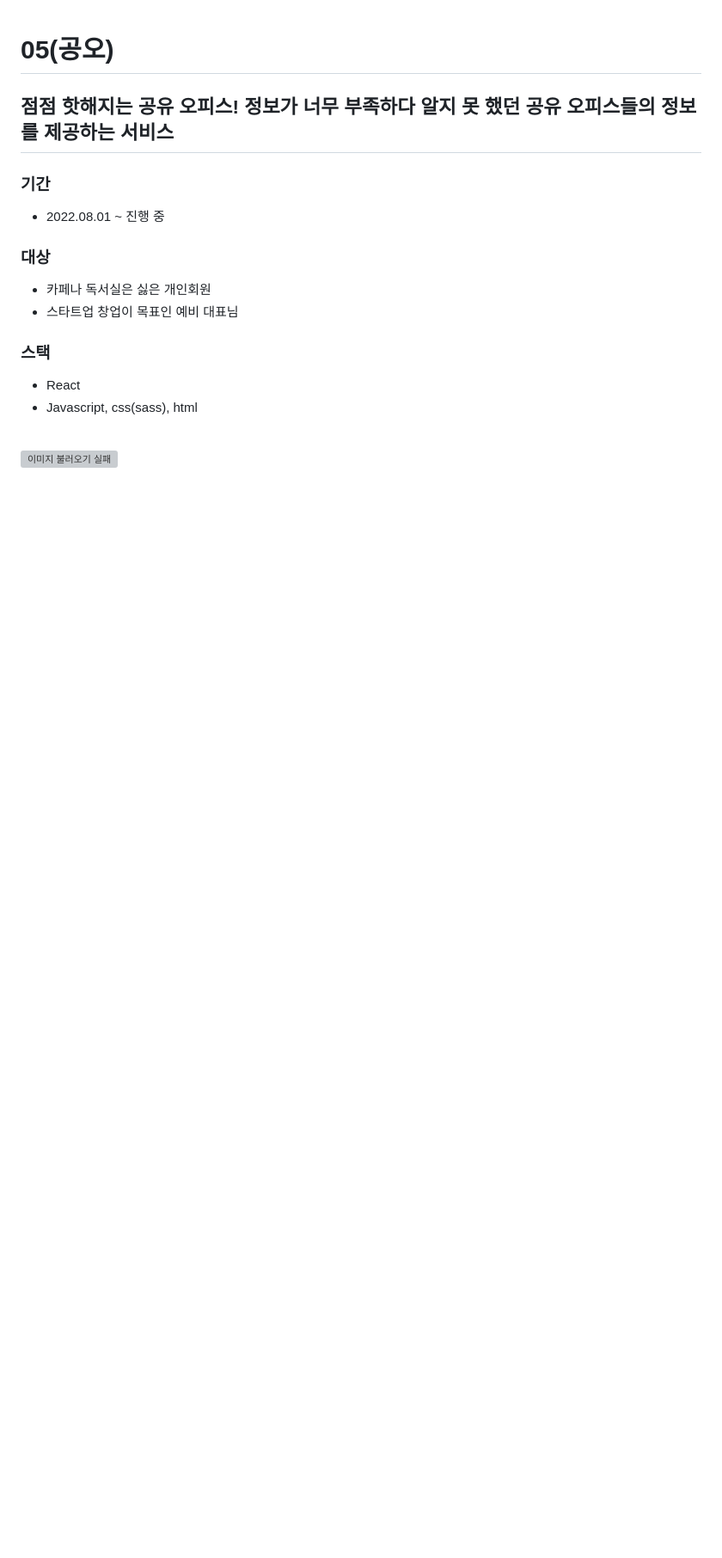
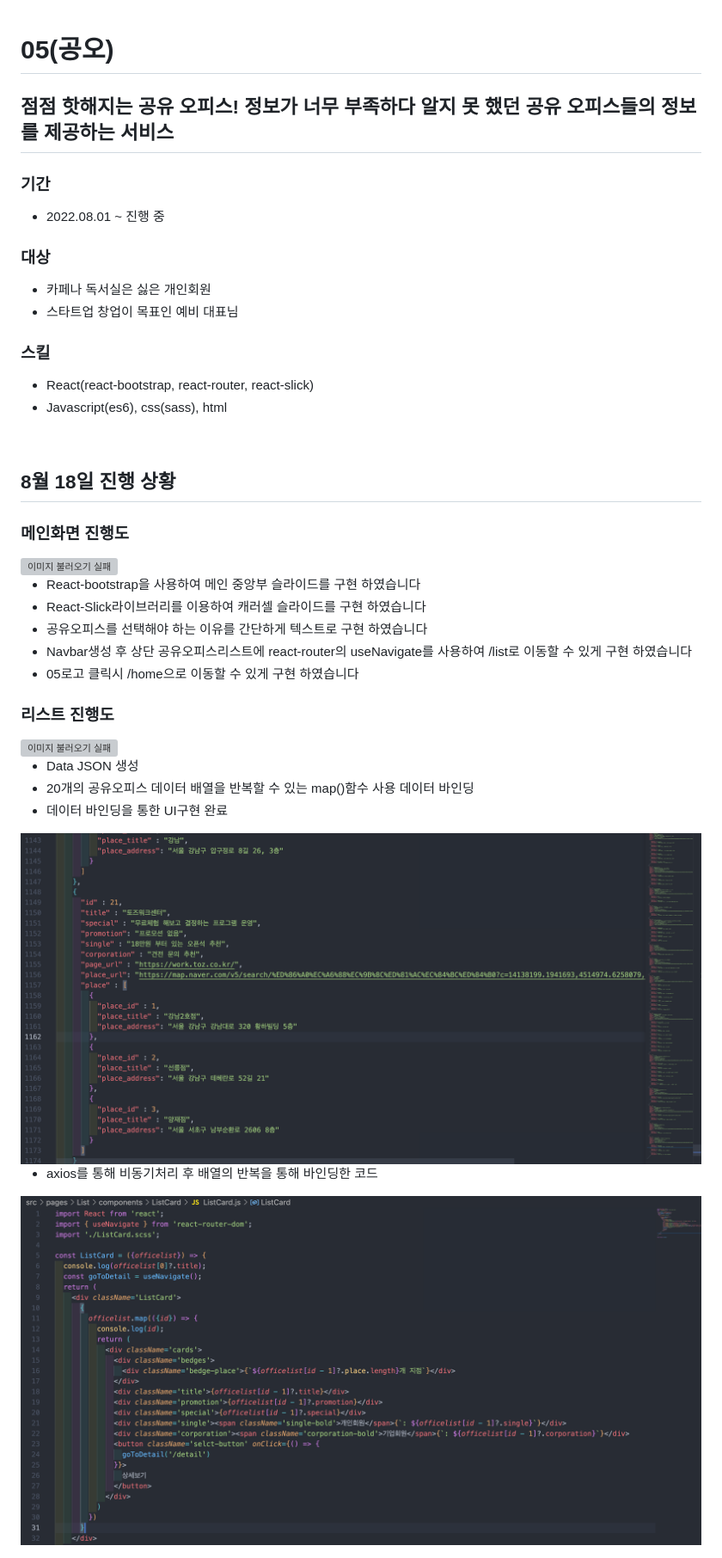
Before and after one commit to jihoon8730/05_project, a Markdown page: README.md, the part around the change. Shown: that part at 86% size. Drawn GitHub-style; pictures changed too: readme_image/readme04.png (added), readme_image/readme05.png (added); blank space fills up the shorter version; grey boxes are pictures that could not be loaded.

Commit message:
Modify : README Update

```diff
--- a/README.md
+++ b/README.md
@@ -6,10 +6,29 @@
 ### 대상
 - 카페나 독서실은 싫은 개인회원
 - 스타트업 창업이 목표인 예비 대표님
-### 스택
-- React
-- Javascript, css(sass), html
+### 스킬
+- React(react-bootstrap, react-router, react-slick)
+- Javascript(es6), css(sass), html
 
 <br/>
 
-<img src='./readme_image/readme01.png' alt='이미지 불러오기 실패'>
+## 8월 18일 진행 상황
+### 메인화면 진행도
+<img src='./readme_image/main01.gif' alt='이미지 불러오기 실패'>
+
+- React-bootstrap을 사용하여 메인 중앙부 슬라이드를 구현 하였습니다
+- React-Slick라이브러리를 이용하여 캐러셀 슬라이드를 구현 하였습니다
+- 공유오피스를 선택해야 하는 이유를 간단하게 텍스트로 구현 하였습니다
+- Navbar생성 후 상단 공유오피스리스트에 react-router의 useNavigate를 사용하여 /list로 이동할 수 있게 구현 하였습니다
+- 05로고 클릭시 /home으로 이동할 수 있게 구현 하였습니다
+
+### 리스트 진행도
+<img src='./readme_image/list01.gif' alt='이미지 불러오기 실패'>
+
+- Data JSON 생성
+- 20개의 공유오피스 데이터 배열을 반복할 수 있는 map()함수 사용 데이터 바인딩
+- 데이터 바인딩을 통한 UI구현 완료
+<img src='./readme_image/readme04.png' alt='이미지 불러오기 실패'>
+
+- axios를 통해 비동기처리 후 배열의 반복을 통해 바인딩한 코드
+<img src='./readme_image/readme05.png' alt='이미지 불러오기 실패'>
```
Also changed, not shown: 3 other files.
